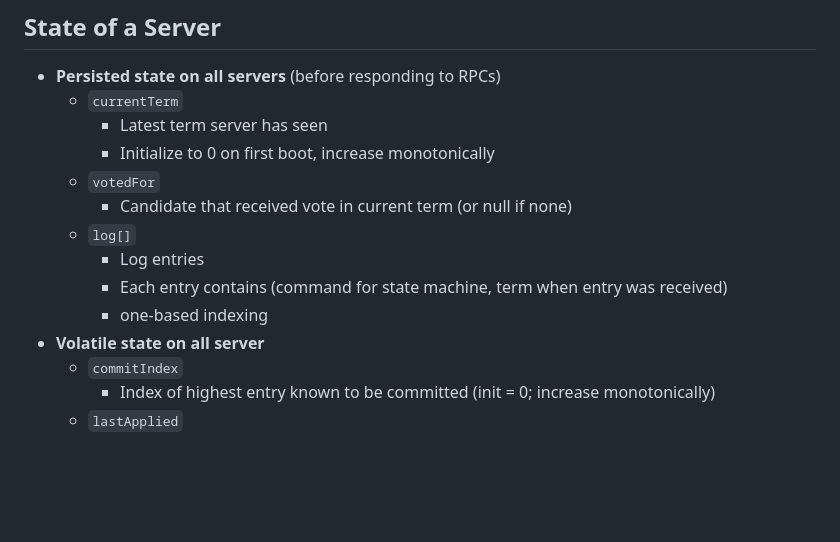
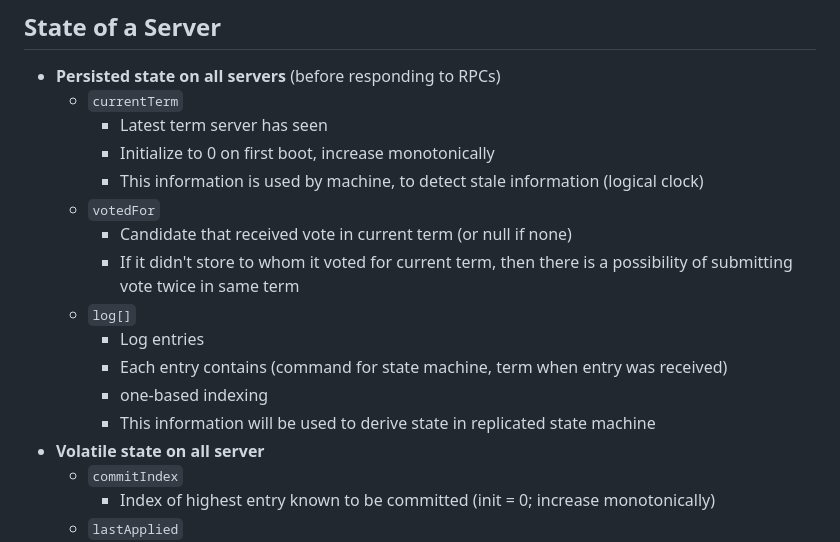
Before and after one commit to souraavv/whitepapers-and-books, a Markdown page: whitepapers/raft.md, the part around the change. Drawn GitHub-style; blank space fills up the shorter version.

Commit message:
Updated raft

```diff
--- a/whitepapers/raft.md
+++ b/whitepapers/raft.md
@@ -177,12 +177,15 @@
     - `currentTerm`
         - Latest term server has seen
         - Initialize to 0 on first boot, increase monotonically
+        - This information is used by machine, to detect stale information (logical clock)
     - `votedFor`
         - Candidate that received vote in current term (or null if none)
+        - If it didn't store to whom it voted for current term, then there is a possibility of submitting vote twice in same term
     - `log[]`
         - Log entries
         - Each entry contains (command for state machine, term when entry was received)
         - one-based indexing
+        - This information will be used to derive state in replicated state machine
 - **Volatile state on all server**
     - `commitIndex`
         - Index of highest entry known to be committed (init = 0; increase monotonically)
```
